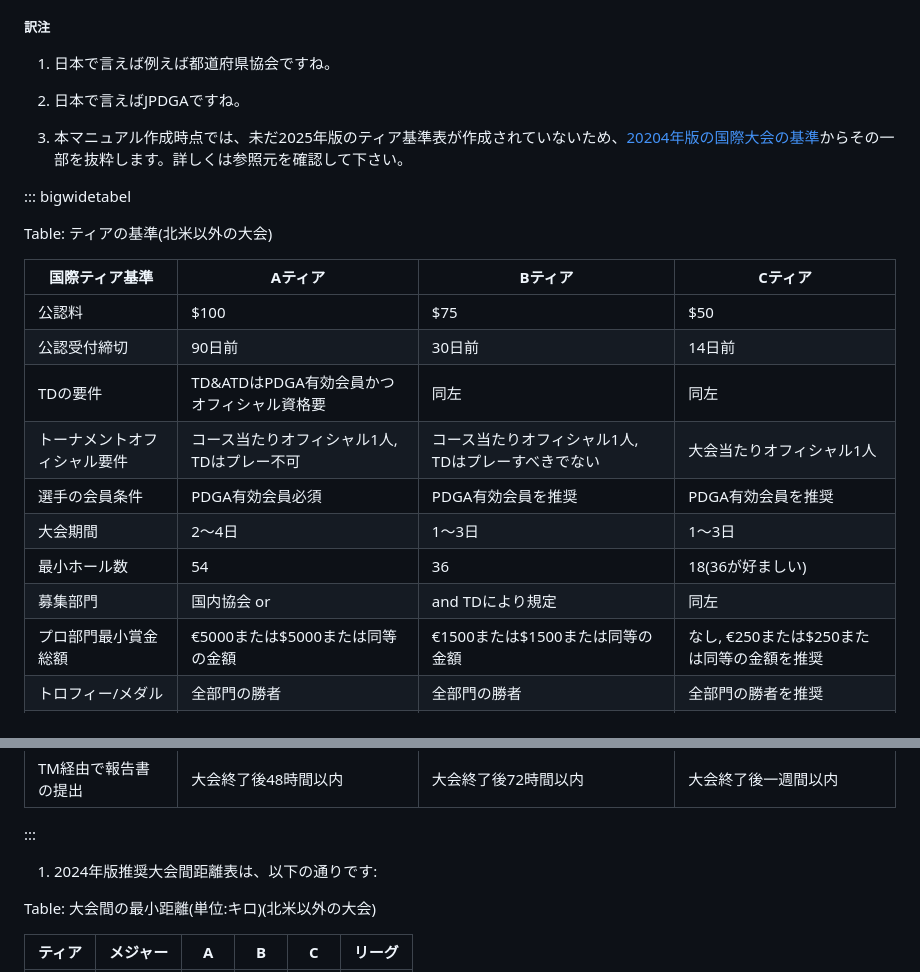
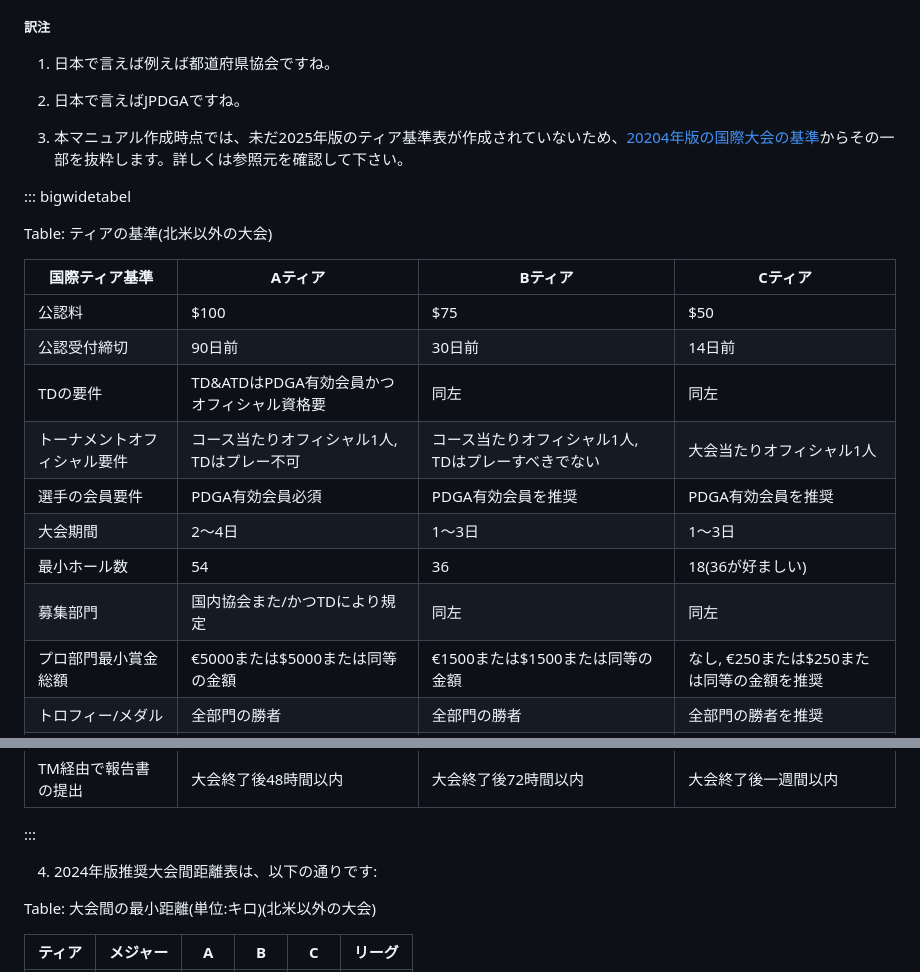
Before and after one commit to jpdga-shizuoka/cm, a Markdown page: cm/6.03VariancesCM.md, 2 parts joined by grey strips. Rendered like a GitHub page.

Commit message:
ティアの基準(北米以外の大会)表追加

```diff
--- a/cm/6.03VariancesCM.md
+++ b/cm/6.03VariancesCM.md
@@ -57,9 +57,9 @@ ___
 
 1. 日本で言えば例えば都道府県協会ですね。
 
-2. 日本で言えばJPDGAですね。
+1. 日本で言えばJPDGAですね。
 
-3. 本マニュアル作成時点では、未だ2025年版のティア基準表が作成されていないため、[20204年版の国際大会の基準](dgj/ts)からその一部を抜粋します。詳しくは参照元を確認して下さい。
+1. 本マニュアル作成時点では、未だ2025年版のティア基準表が作成されていないため、[20204年版の国際大会の基準](dgj/ts)からその一部を抜粋します。詳しくは参照元を確認して下さい。
 
 ::: bigwidetabel
 
@@ -71,10 +71,10 @@ Table: ティアの基準(北米以外の大会)
 | 公認受付締切             | 90日前                                 | 30日前                                | 14日前                               |
 | TDの要件                | TD&ATDはPDGA有効会員かつオフィシャル資格要 | 同左                                  | 同左                                 |
 | トーナメントオフィシャル要件 | コース当たりオフィシャル1人, TDはプレー不可    | コース当たりオフィシャル1人, TDはプレーすべきでない | 大会当たりオフィシャル1人           |
-| 選手の会員条件           | PDGA有効会員必須                      | PDGA有効会員を推奨                   | PDGA有効会員を推奨                  |
+| 選手の会員要件           | PDGA有効会員必須                      | PDGA有効会員を推奨                   | PDGA有効会員を推奨                  |
 | 大会期間                 | 2〜4日                                | 1〜3日                               | 1〜3日                               |
 | 最小ホール数           | 54                                     | 36                                    | 18(36が好ましい)                     |
-| 募集部門                 | 国内協会 or|and TDにより規定           | 同左                                  | 同左                                 |
+| 募集部門                 | 国内協会また/かつTDにより規定           | 同左                                  | 同左                                 |
 | プロ部門最小賞金総額     | €5000または$5000または同等の金額       | €1500または$1500または同等の金額     | なし, €250または$250または同等の金額を推奨 |
 | トロフィー/メダル         | 全部門の勝者                          | 全部門の勝者                          | 全部門の勝者を推奨                  |
 | 賞金獲得者の割合         | 全部門の25%以上必須, 上位33%推奨       | 全部門の20%以上必須, 上位25%推奨      | 国内の協会またはTDにより規定, 上位20%推奨 |
@@ -85,7 +85,7 @@ Table: ティアの基準(北米以外の大会)
 
 :::
 
-1. 2024年版推奨大会間距離表は、以下の通りです:
+4. 2024年版推奨大会間距離表は、以下の通りです:
 
 Table: 大会間の最小距離(単位:キロ)(北米以外の大会)
 
```
Also changed, not shown: cm/5.05TierTargetRequirements.md (+3 -3 lines).
